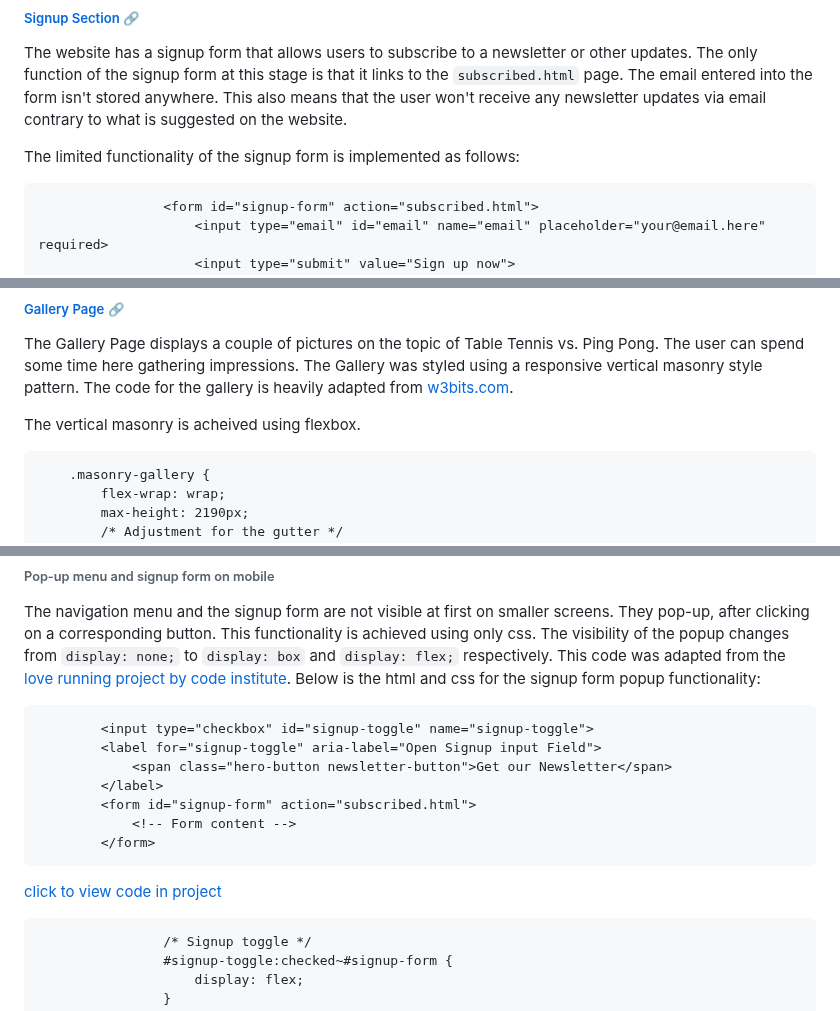
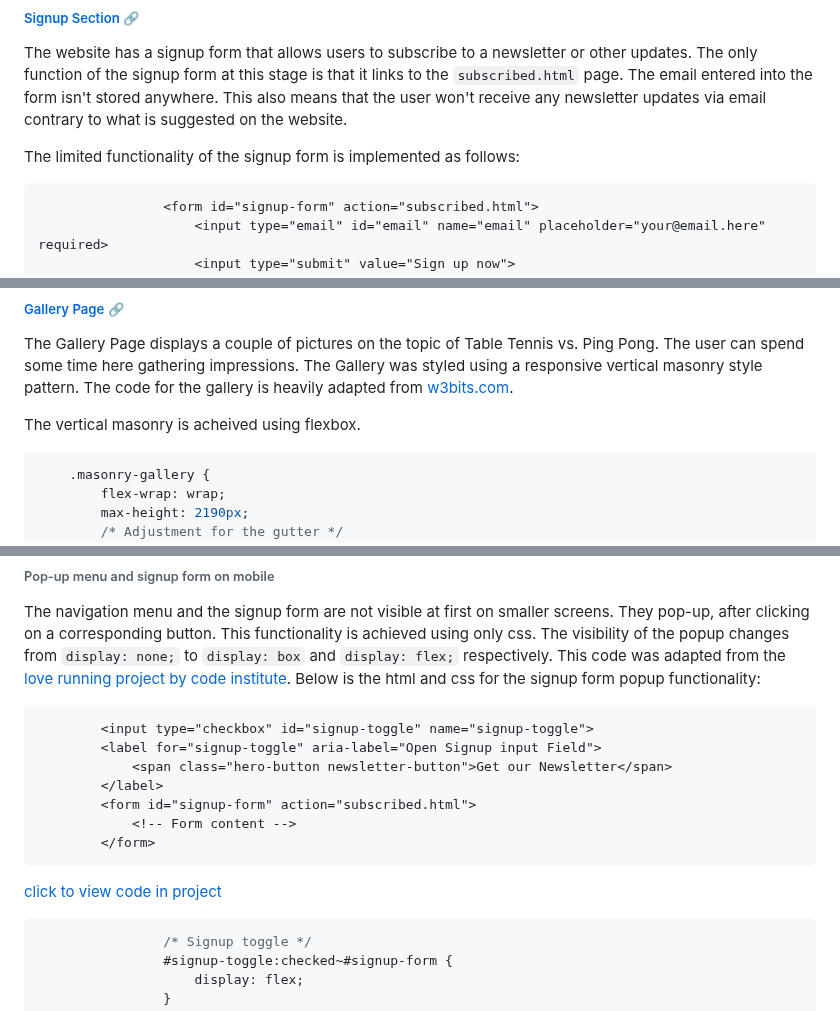
Before and after one commit to benschaf/tabletennis-vs-pingpong, a Markdown page: README.md, 3 parts joined by grey strips. Drawn GitHub-style.

Commit message:
doc: add language specifier to codeblocks

````diff
--- a/README.md
+++ b/README.md
@@ -302,7 +302,7 @@ This also means that the user won't receive any newsletter updates via email con
 
 The limited functionality of the signup form is implemented as follows:
 
-```
+``` html
                 <form id="signup-form" action="subscribed.html">
                     <input type="email" id="email" name="email" placeholder="your@email.here" required>
                     <input type="submit" value="Sign up now">
@@ -329,7 +329,7 @@ The Gallery Page displays a couple of pictures on the topic of Table Tennis vs.
 The Gallery was styled using a responsive vertical masonry style pattern. The code for the gallery is heavily adapted from [w3bits.com](https://w3bits.com/flexbox-masonry/).
 
 The vertical masonry is acheived using flexbox.
-```
+``` css
     .masonry-gallery {
         flex-wrap: wrap;
         max-height: 2190px;
@@ -367,7 +367,7 @@ The website is designed to be responsive and can adapt to different screen sizes
 ###### Pop-up menu and signup form on mobile
 The navigation menu and the signup form are not visible at first on smaller screens. They pop-up, after clicking on a corresponding button. This functionality is achieved using only css. The visibility of the popup changes from `display: none;` to `display: box` and `display: flex;` respectively. This code was adapted from the [love running project by code institute](https://github.com/Code-Institute-Solutions/love-running-v3/tree/main/3.5b-toggling-a-dropdown-menu). Below is the html and css for the signup form popup functionality:
 
-```
+``` html
 		<input type="checkbox" id="signup-toggle" name="signup-toggle">
 		<label for="signup-toggle" aria-label="Open Signup input Field">
 			<span class="hero-button newsletter-button">Get our Newsletter</span>
@@ -377,7 +377,7 @@ The navigation menu and the signup form are not visible at first on smaller scre
 		</form>
 ```
 [click to view code in project](https://github.com/benschaf/tabletennis-vs-pingpong/blob/f58acad437c0de227ef2afa16788f7ac63c33537/index.html#L256-L264)
-```
+``` css
                 /* Signup toggle */
                 #signup-toggle:checked~#signup-form {
                     display: flex;
````
Also changed, not shown: other parts of README.md (+1 -1 lines).
